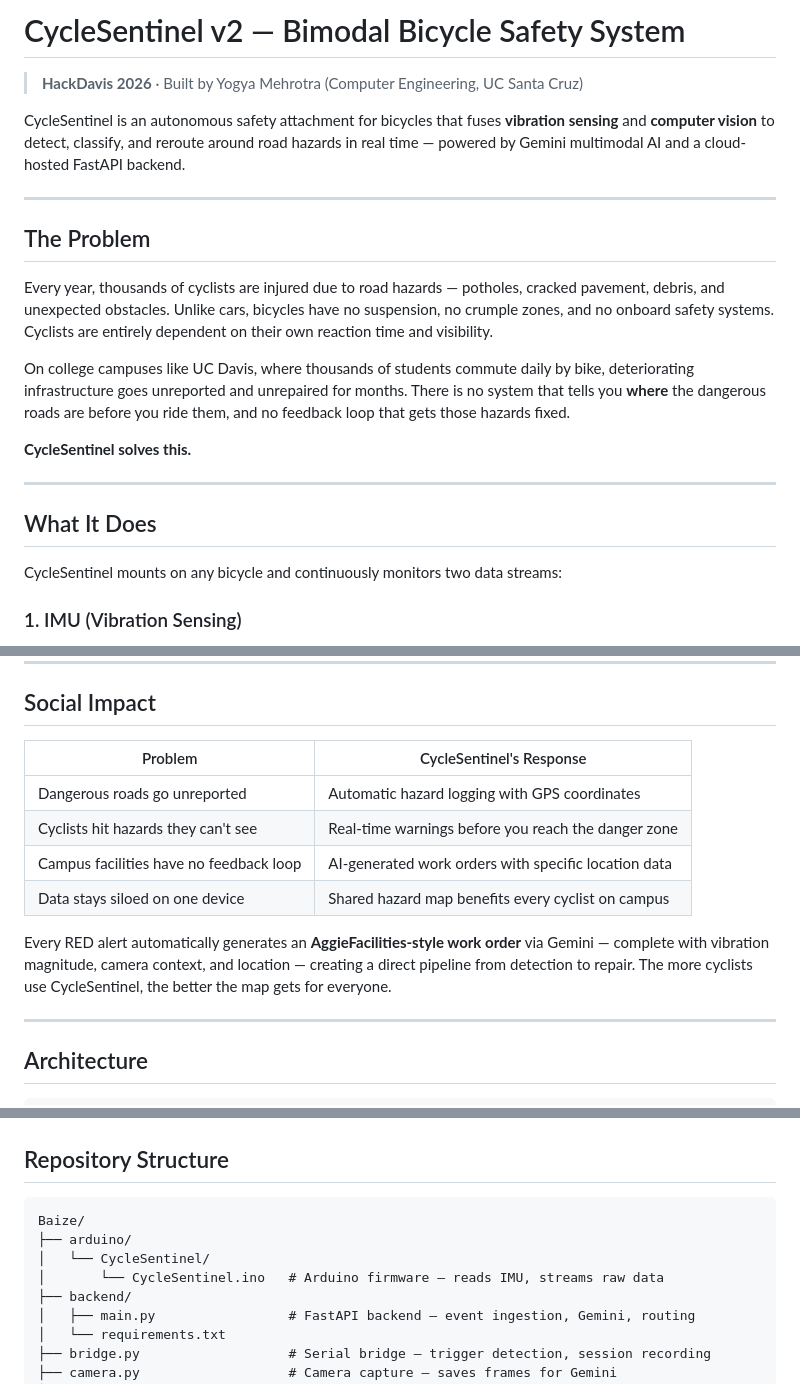
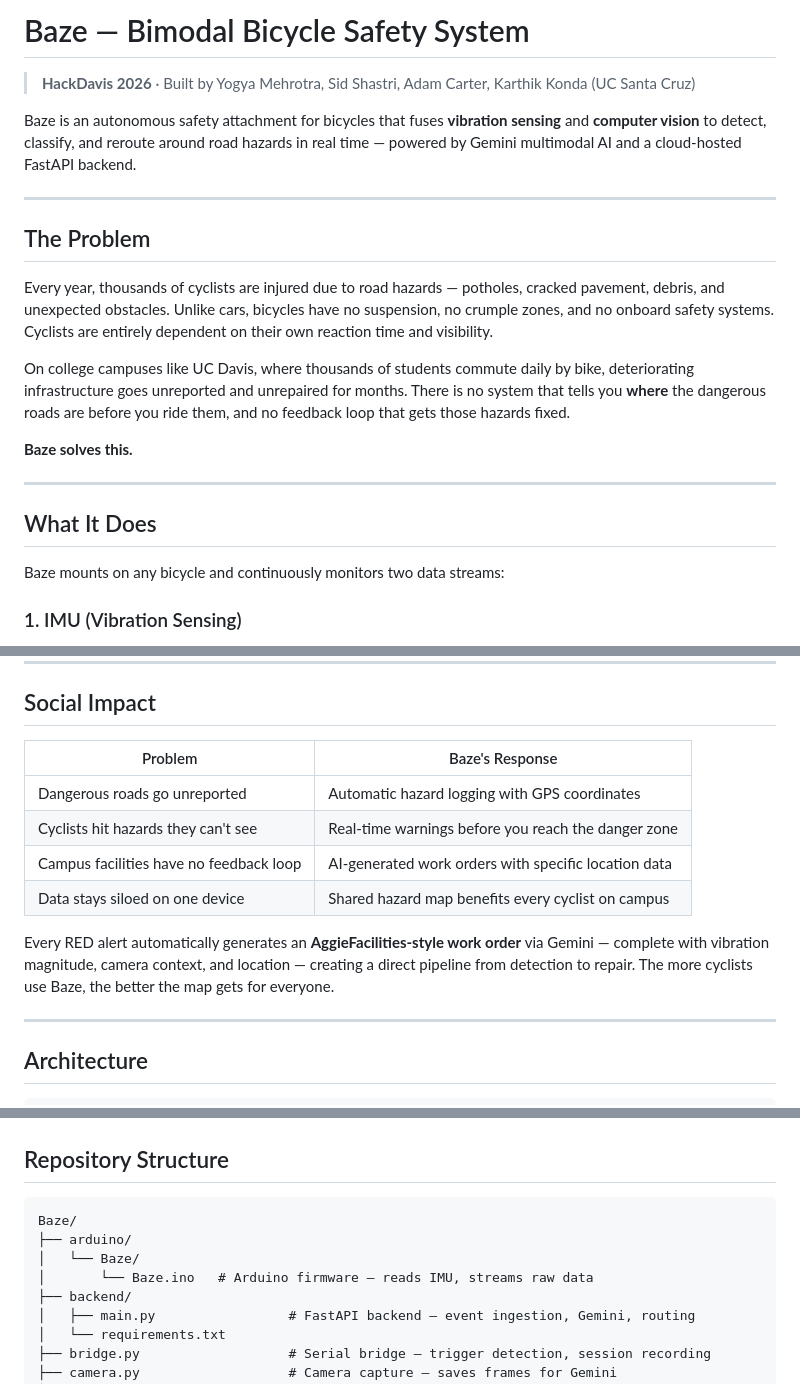
Before and after one commit to yogyam/Baze, a Markdown page: README.md, 3 parts joined by grey strips. GitHub-like rendering.

````diff
--- a/README.md
+++ b/README.md
@@ -1,8 +1,8 @@
-# CycleSentinel v2 — Bimodal Bicycle Safety System
+# Baze — Bimodal Bicycle Safety System
 
-> **HackDavis 2026** · Built by Yogya Mehrotra (Computer Engineering, UC Santa Cruz)
+> **HackDavis 2026** · Built by Yogya Mehrotra, Sid Shastri, Adam Carter, Karthik Konda (UC Santa Cruz)
 
-CycleSentinel is an autonomous safety attachment for bicycles that fuses **vibration sensing** and **computer vision** to detect, classify, and reroute around road hazards in real time — powered by Gemini multimodal AI and a cloud-hosted FastAPI backend.
+Baze is an autonomous safety attachment for bicycles that fuses **vibration sensing** and **computer vision** to detect, classify, and reroute around road hazards in real time — powered by Gemini multimodal AI and a cloud-hosted FastAPI backend.
 
 ---
 
@@ -12,13 +12,13 @@ Every year, thousands of cyclists are injured due to road hazards — potholes,
 
 On college campuses like UC Davis, where thousands of students commute daily by bike, deteriorating infrastructure goes unreported and unrepaired for months. There is no system that tells you **where** the dangerous roads are before you ride them, and no feedback loop that gets those hazards fixed.
 
-**CycleSentinel solves this.**
+**Baze solves this.**
 
 ---
 
 ## What It Does
 
-CycleSentinel mounts on any bicycle and continuously monitors two data streams:
+Baze mounts on any bicycle and continuously monitors two data streams:
 
 ### 1. IMU (Vibration Sensing)
 An accelerometer reads road surface conditions 100 times per second. A 500ms rolling window computes the **total vibration magnitude** across all three axes (gravity-removed), capturing both sustained roughness and sharp impact spikes.
@@ -43,14 +43,14 @@ Given a start and end location, the system queries MongoDB for all hazard zones
 
 ## Social Impact
 
-| Problem | CycleSentinel's Response |
+| Problem | Baze's Response |
 |---|---|
 | Dangerous roads go unreported | Automatic hazard logging with GPS coordinates |
 | Cyclists hit hazards they can't see | Real-time warnings before you reach the danger zone |
 | Campus facilities have no feedback loop | AI-generated work orders with specific location data |
 | Data stays siloed on one device | Shared hazard map benefits every cyclist on campus |
 
-Every RED alert automatically generates an **AggieFacilities-style work order** via Gemini — complete with vibration magnitude, camera context, and location — creating a direct pipeline from detection to repair. The more cyclists use CycleSentinel, the better the map gets for everyone.
+Every RED alert automatically generates an **AggieFacilities-style work order** via Gemini — complete with vibration magnitude, camera context, and location — creating a direct pipeline from detection to repair. The more cyclists use Baze, the better the map gets for everyone.
 
 ---
 
@@ -114,10 +114,10 @@ Every RED alert automatically generates an **AggieFacilities-style work order**
 ## Repository Structure
 
 ```
-Baize/
+Baze/
 ├── arduino/
-│   └── CycleSentinel/
-│       └── CycleSentinel.ino   # Arduino firmware — reads IMU, streams raw data
+│   └── Baze/
+│       └── Baze.ino   # Arduino firmware — reads IMU, streams raw data
 ├── backend/
 │   ├── main.py                 # FastAPI backend — event ingestion, Gemini, routing
 │   └── requirements.txt
````
Also changed, not shown: other parts of README.md (+2 -2 lines).
